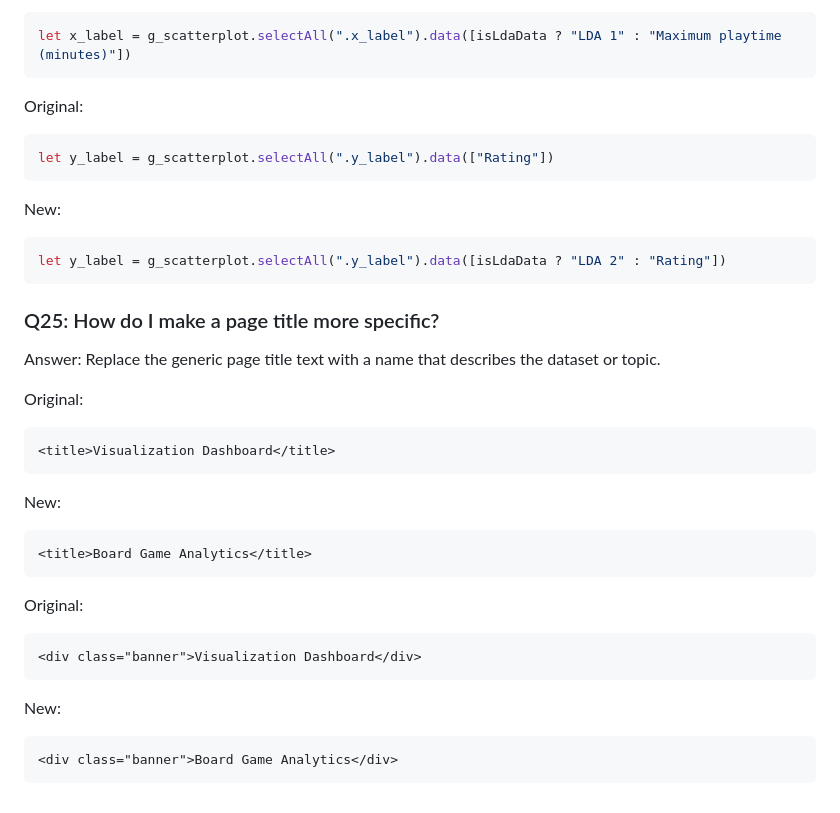
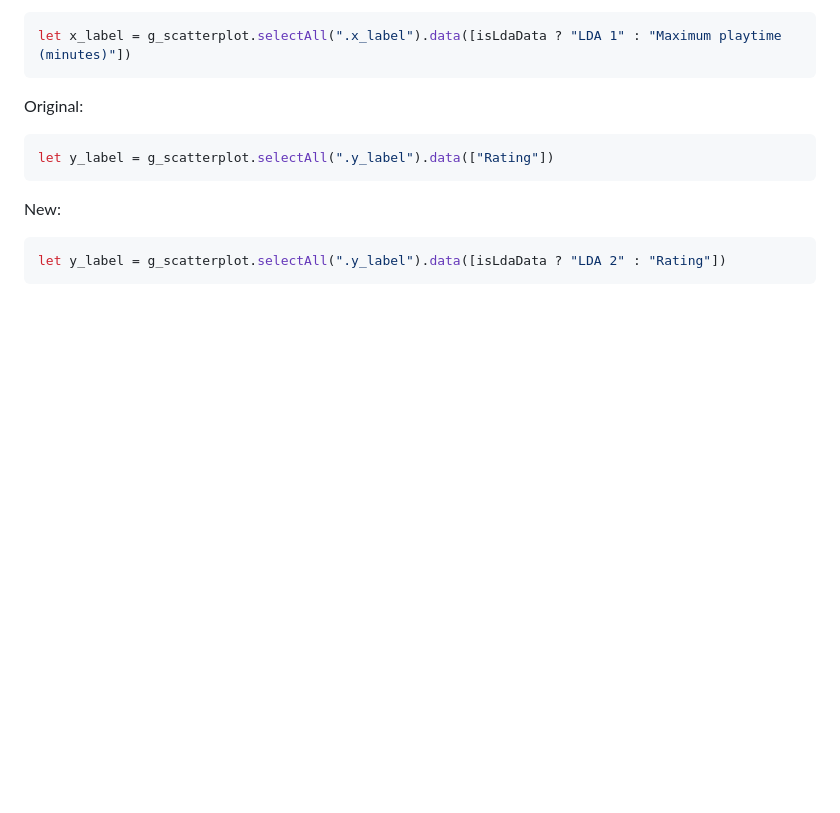
Before and after one commit to YegyKhabby/Visual-Analytics-Course, a Markdown page: docs/code_change_qa.md, the part around the change. GitHub-like rendering; blank space fills up the shorter version.

Commit message:
Remove trivial title Q&A note

````diff
--- a/docs/code_change_qa.md
+++ b/docs/code_change_qa.md
@@ -808,32 +808,3 @@ New:
 ```js
 let y_label = g_scatterplot.selectAll(".y_label").data([isLdaData ? "LDA 2" : "Rating"])
 ```
-
-### Q25: How do I make a page title more specific?
-
-Answer:
-Replace the generic page title text with a name that describes the dataset or topic.
-
-Original:
-
-```html
-<title>Visualization Dashboard</title>
-```
-
-New:
-
-```html
-<title>Board Game Analytics</title>
-```
-
-Original:
-
-```html
-<div class="banner">Visualization Dashboard</div>
-```
-
-New:
-
-```html
-<div class="banner">Board Game Analytics</div>
-```
````
